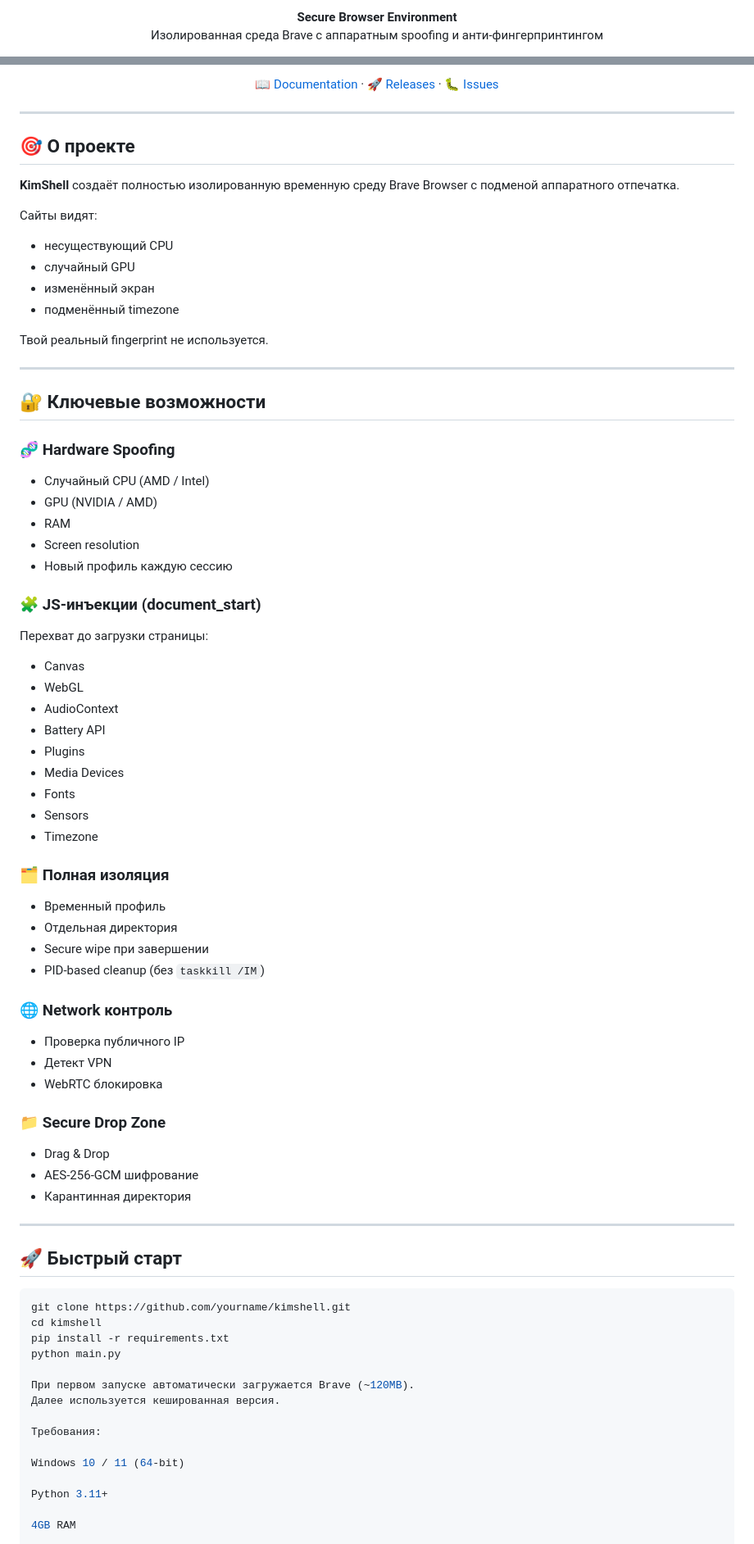
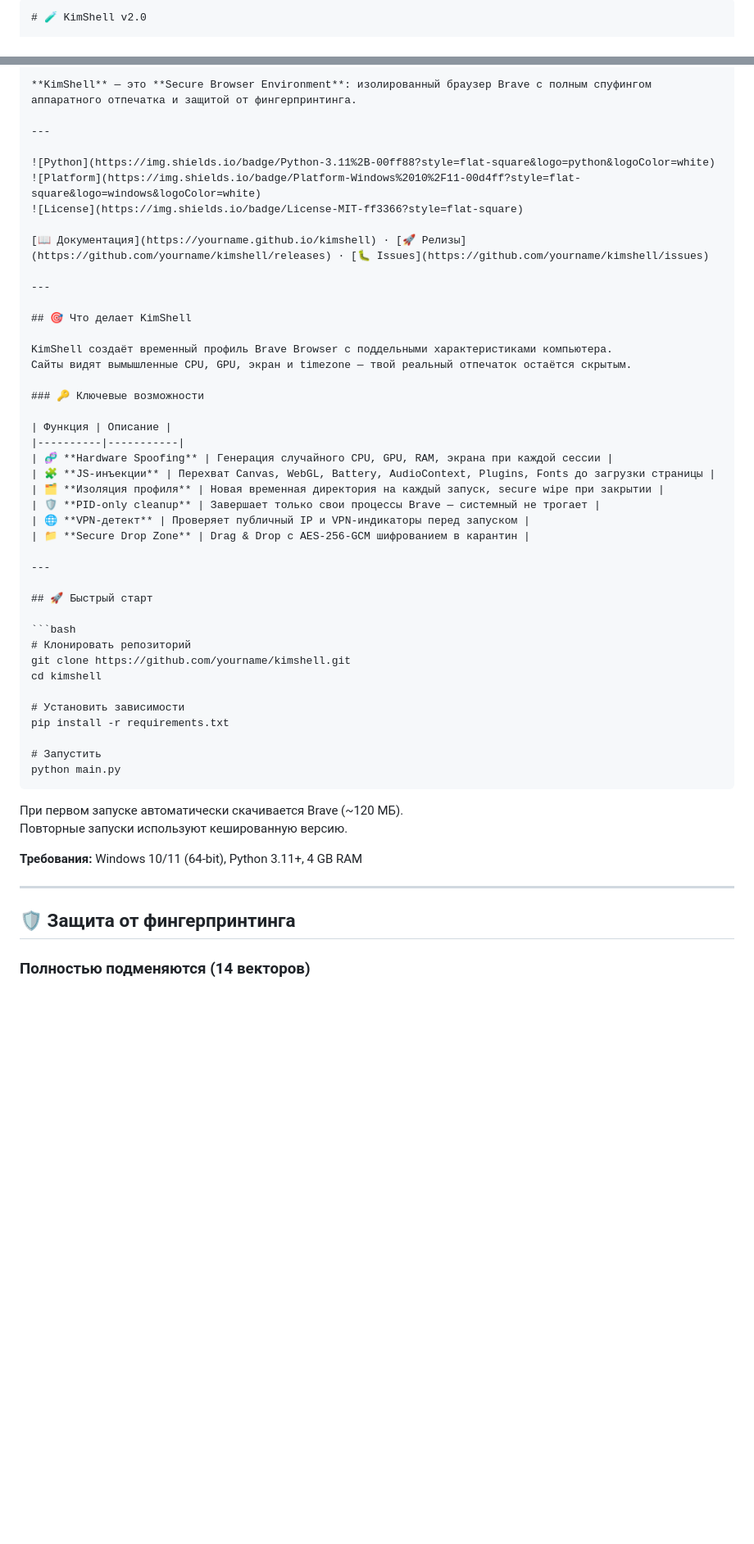
Before and after one commit to Tool-xx/KimShell, a Markdown page: README.md, 2 parts joined by grey strips. Shown at 82% size. Rendered like a GitHub page; blank space fills up the shorter version.

````diff
--- a/README.md
+++ b/README.md
@@ -13,6 +2,4 @@
 
-<p align="center">
-<b>Secure Browser Environment</b><br>
-Изолированная среда Brave с аппаратным spoofing и анти-фингерпринтингом
-</p>
+```markdown
+# 🧪 KimShell v2.0
 
@@ -24,81 +14,56 @@
 
-<p align="center">
-<a href="https://yourname.github.io/kimshell">📖 Documentation</a> ·
-<a href="https://github.com/yourname/kimshell/releases">🚀 Releases</a> ·
-<a href="https://github.com/yourname/kimshell/issues">🐛 Issues</a>
-</p>
+**KimShell** — это **Secure Browser Environment**: изолированный браузер Brave с полным спуфингом аппаратного отпечатка и защитой от фингерпринтинга.
 
 ---
 
-## 🎯 О проекте
+![Python](https://img.shields.io/badge/Python-3.11%2B-00ff88?style=flat-square&logo=python&logoColor=white)
+![Platform](https://img.shields.io/badge/Platform-Windows%2010%2F11-00d4ff?style=flat-square&logo=windows&logoColor=white)
+![License](https://img.shields.io/badge/License-MIT-ff3366?style=flat-square)
 
-**KimShell** создаёт полностью изолированную временную среду Brave Browser с подменой аппаратного отпечатка.
-
-Сайты видят:
-- несуществующий CPU
-- случайный GPU
-- изменённый экран
-- подменённый timezone
-
-Твой реальный fingerprint не используется.
+[📖 Документация](https://yourname.github.io/kimshell) · [🚀 Релизы](https://github.com/yourname/kimshell/releases) · [🐛 Issues](https://github.com/yourname/kimshell/issues)
 
 ---
 
-## 🔐 Ключевые возможности
+## 🎯 Что делает KimShell
 
-### 🧬 Hardware Spoofing
-- Случайный CPU (AMD / Intel)
-- GPU (NVIDIA / AMD)
-- RAM
-- Screen resolution
-- Новый профиль каждую сессию
+KimShell создаёт временный профиль Brave Browser с поддельными характеристиками компьютера.
+Сайты видят вымышленные CPU, GPU, экран и timezone — твой реальный отпечаток остаётся скрытым.
 
-### 🧩 JS-инъекции (document_start)
-Перехват до загрузки страницы:
-- Canvas
-- WebGL
-- AudioContext
-- Battery API
-- Plugins
-- Media Devices
-- Fonts
-- Sensors
-- Timezone
+### 🔑 Ключевые возможности
 
-### 🗂️ Полная изоляция
-- Временный профиль
-- Отдельная директория
-- Secure wipe при завершении
-- PID-based cleanup (без `taskkill /IM`)
-
-### 🌐 Network контроль
-- Проверка публичного IP
-- Детект VPN
-- WebRTC блокировка
-
-### 📁 Secure Drop Zone
-- Drag & Drop
-- AES-256-GCM шифрование
-- Карантинная директория
+| Функция | Описание |
+|----------|-----------|
+| 🧬 **Hardware Spoofing** | Генерация случайного CPU, GPU, RAM, экрана при каждой сессии |
+| 🧩 **JS-инъекции** | Перехват Canvas, WebGL, Battery, AudioContext, Plugins, Fonts до загрузки страницы |
+| 🗂️ **Изоляция профиля** | Новая временная директория на каждый запуск, secure wipe при закрытии |
+| 🛡️ **PID-only cleanup** | Завершает только свои процессы Brave — системный не трогает |
+| 🌐 **VPN-детект** | Проверяет публичный IP и VPN-индикаторы перед запуском |
+| 📁 **Secure Drop Zone** | Drag & Drop с AES-256-GCM шифрованием в карантин |
 
 ---
 
 ## 🚀 Быстрый старт
 
 ```bash
+# Клонировать репозиторий
 git clone https://github.com/yourname/kimshell.git
 cd kimshell
+
+# Установить зависимости
 pip install -r requirements.txt
+
+# Запустить
 python main.py
+```
 
-При первом запуске автоматически загружается Brave (~120MB).
-Далее используется кешированная версия.
+При первом запуске автоматически скачивается Brave (~120 МБ).
+Повторные запуски используют кешированную версию.
 
-Требования:
+**Требования:** Windows 10/11 (64‑bit), Python 3.11+, 4 GB RAM
 
-Windows 10 / 11 (64-bit)
+---
 
-Python 3.11+
+## 🛡️ Защита от фингерпринтинга
 
-4GB RAM
+### Полностью подменяются (14 векторов)
 
````
Also changed, not shown: other parts of README.md (+97 -90 lines).
